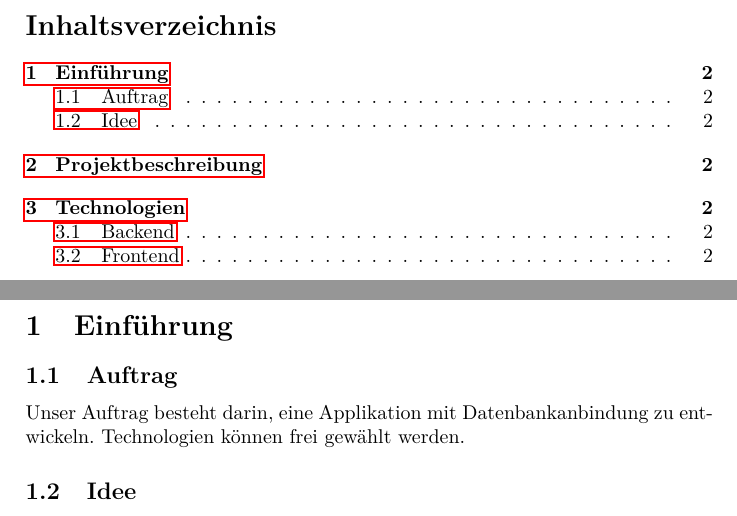
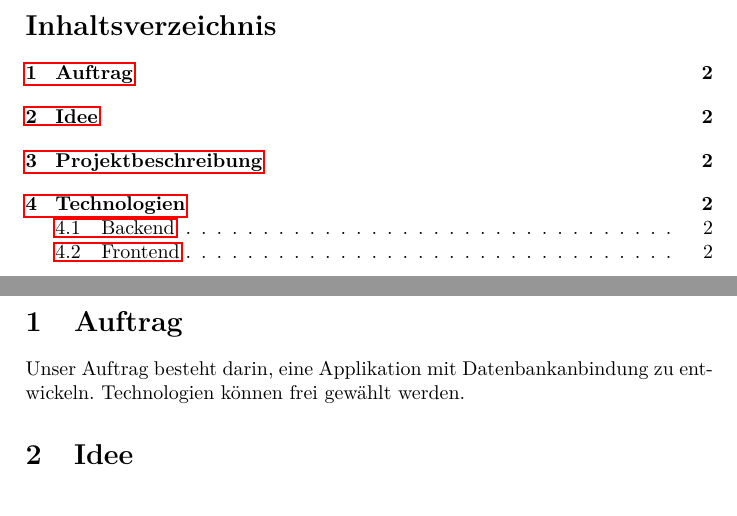
Before and after one commit to DamienFlury/echoes, a LaTeX document (documentation/echoes.tex): two parts of pages 2 and 3 of 4, joined at a grey line, cut so that both start at the same text. Compiled offline with pdfLaTeX.

Commit message:
Update doc

```diff
--- a/documentation/echoes.tex
+++ b/documentation/echoes.tex
@@ -21,11 +21,10 @@
     \tableofcontents
     \newpage
 
-    \section{Einführung}
-    \subsection{Auftrag}
+    \section{Auftrag}
     Unser Auftrag besteht darin, eine Applikation mit Datenbankanbindung zu entwickeln. Technologien
     können frei gewählt werden.
-    \subsection{Idee}
+    \section{Idee}
     Unsere Idee ist die Entwicklung einer Webapplikation für die Planung von Hausaufgaben
     und Prüfungen.
     \section{Projektbeschreibung}
```
Also changed, not shown: documentation/echoes.pdf.
